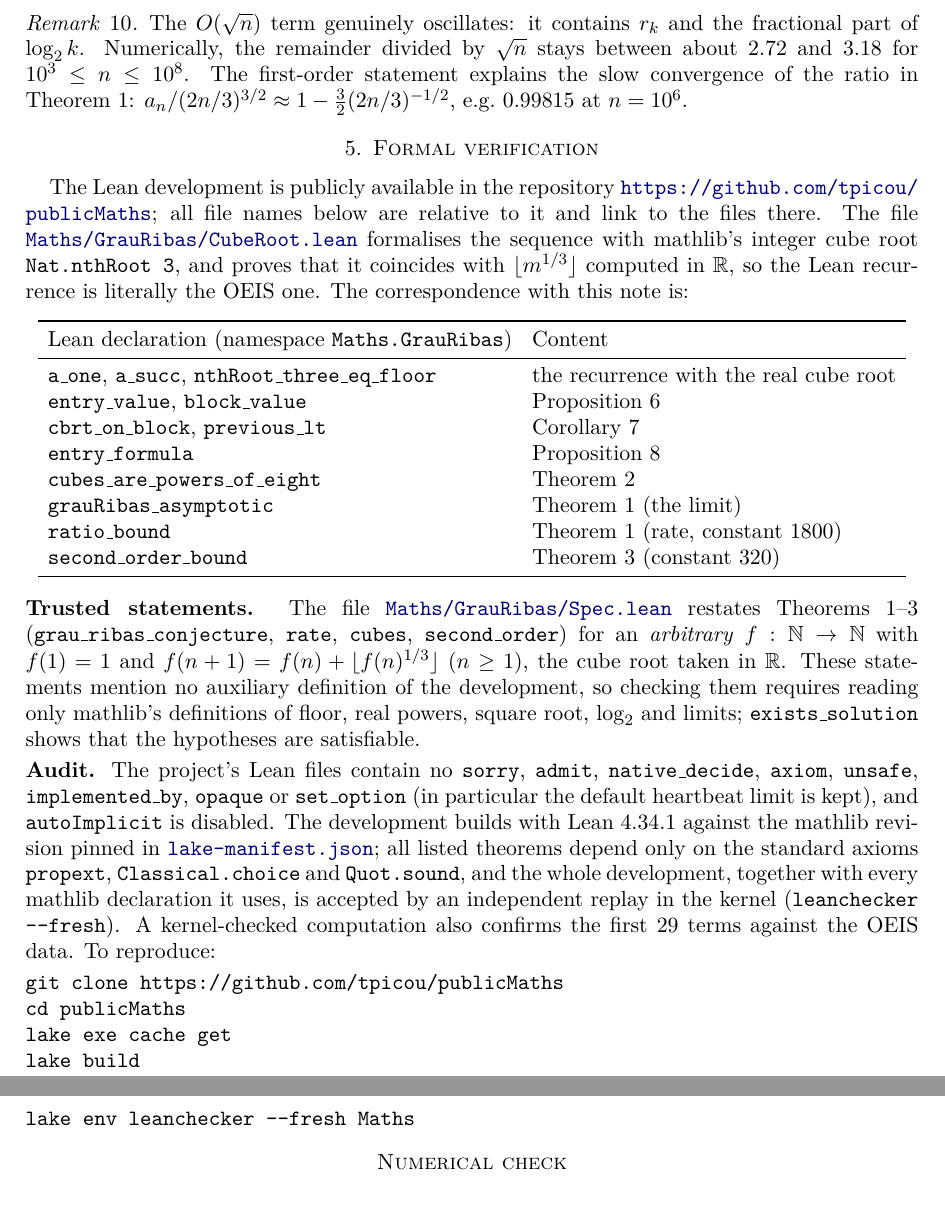
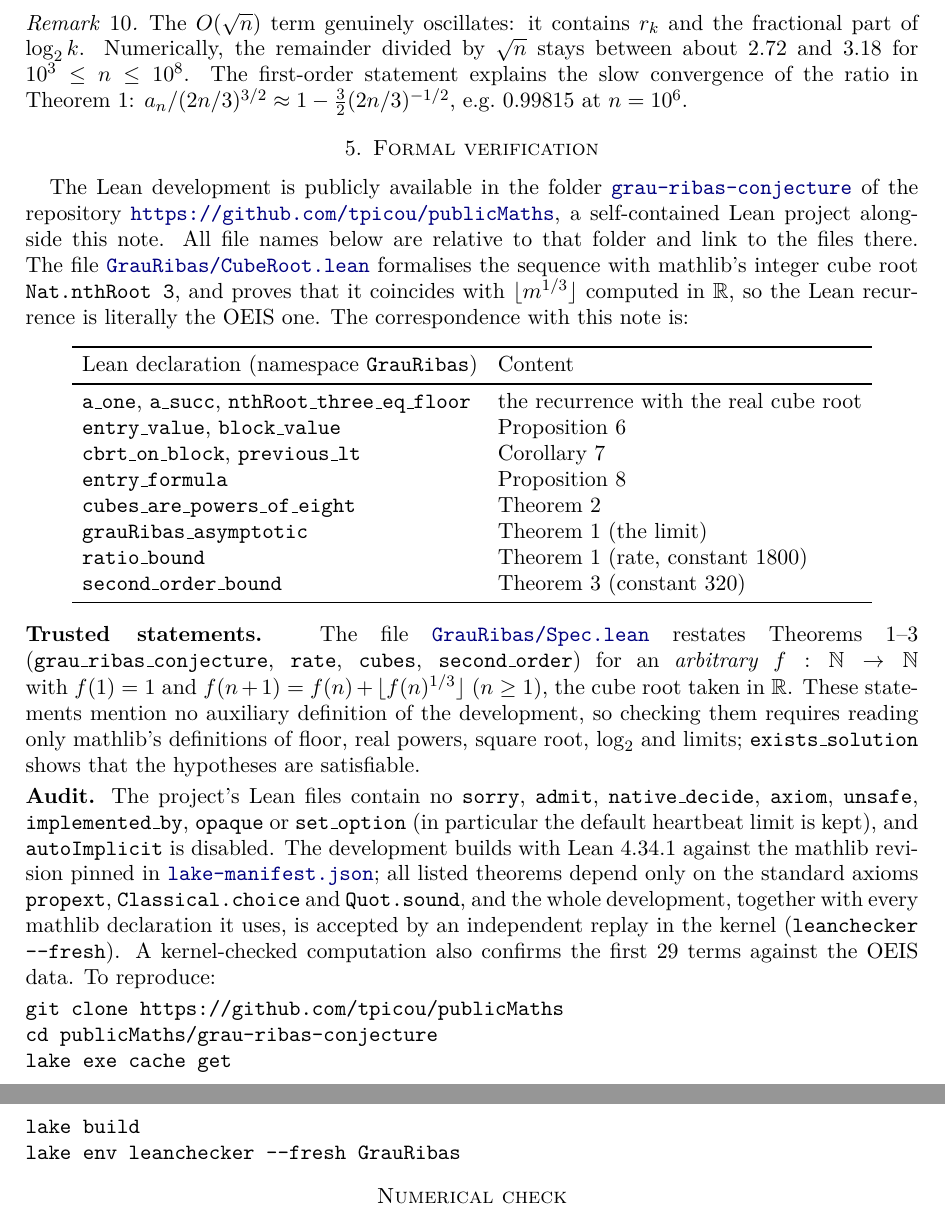
Before and after one commit to tpicou/publicMaths, a LaTeX paper (grau-ribas-conjecture/proof.tex): two parts of pages 4 and 5 of 5, joined at a grey line, cut so that both start at the same text. Compiled offline with pdfLaTeX.

Commit message:
Make each project self-contained: move Grau Ribas into grau-ribas-conjecture/
The repository root now holds only README.md, LICENSE, .gitignore and one
folder per project.

- grau-ribas-conjecture/ holds the README, proof.pdf, proof.tex and its own
  Lean project (lakefile, manifest, toolchain, GrauRibas.lean,
  GrauRibas/CubeRoot.lean, GrauRibas/Spec.lean), with mathlib pinned per
  project so later projects can upgrade without breaking this one.
- Lean package and namespace renamed from Maths.GrauRibas to GrauRibas;
  no proof changes.
- PDF and README updated for the new paths, links and build commands.
- Root README rewritten as a general index of projects.

Co-Authored-By: Claude Opus 5.5 <noreply@anthropic.com>
Claude-Session: https://claude.ai/code/session_017U65Sq4tn9o5imN4DgWdgE

```diff
--- a/research/grau-ribas-2024/proof.tex
+++ b/grau-ribas-conjecture/proof.tex
@@ -19,7 +19,7 @@
 \title[Grau Ribas's conjecture for A113768]{The cube-root recurrence OEIS A113768:\\ a proof of Grau Ribas's asymptotic conjecture}
 \date{November 2026}
 \thanks{The Lean development, this note and its \LaTeX{} source are public at
-\url{https://github.com/tpicou/publicMaths}; see the folder \href{https://github.com/tpicou/publicMaths/tree/main/research/grau-ribas-2024}{\texttt{research/grau-ribas-2024}}.}
+\url{https://github.com/tpicou/publicMaths}; everything for this note is in the folder \href{https://github.com/tpicou/publicMaths/tree/main/grau-ribas-conjecture}{\texttt{grau-ribas-conjecture}}.}
 
 \begin{document}
 
@@ -254,9 +254,11 @@ $n=10^6$.
 
 \section{Formal verification}\label{sec:lean}
 
-The Lean development is publicly available in the repository \url{https://github.com/tpicou/publicMaths}; all file
-names below are relative to it and link to the files there. The file
-\href{https://github.com/tpicou/publicMaths/blob/main/Maths/GrauRibas/CubeRoot.lean}{\texttt{Maths/GrauRibas/CubeRoot.lean}} formalises the sequence with
+The Lean development is publicly available in the folder
+\href{https://github.com/tpicou/publicMaths/tree/main/grau-ribas-conjecture}{\texttt{grau-ribas-conjecture}}
+of the repository \url{https://github.com/tpicou/publicMaths}, a self-contained Lean project
+alongside this note. All file names below are relative to that folder and link to the files there. The file
+\href{https://github.com/tpicou/publicMaths/blob/main/grau-ribas-conjecture/GrauRibas/CubeRoot.lean}{\texttt{GrauRibas/CubeRoot.lean}} formalises the sequence with
 mathlib's integer cube root \lean{Nat.nthRoot 3}, and proves that it coincides with
 $\lfloor m^{1/3}\rfloor$ computed in $\mathbb R$, so the Lean recurrence is literally the OEIS one.
 The correspondence with this note is:
@@ -265,7 +267,7 @@ The correspondence with this note is:
 \begin{center}
 \begin{tabular}{ll}
 \toprule
-Lean declaration (namespace \lean{Maths.GrauRibas}) & Content\\
+Lean declaration (namespace \lean{GrauRibas}) & Content\\
 \midrule
 \lean{a\_one}, \lean{a\_succ}, \lean{nthRoot\_three\_eq\_floor} & the recurrence with the real cube root\\
 \lean{entry\_value}, \lean{block\_value} & Proposition~\ref{prop:blocks}\\
@@ -282,7 +284,7 @@ Lean declaration (namespace \lean{Maths.GrauRibas}) & Content\\
 
 \smallskip
 {\sloppy
-\noindent\textbf{Trusted statements.} The file \href{https://github.com/tpicou/publicMaths/blob/main/Maths/GrauRibas/Spec.lean}{\texttt{Maths/GrauRibas/Spec.lean}} restates
+\noindent\textbf{Trusted statements.} The file \href{https://github.com/tpicou/publicMaths/blob/main/grau-ribas-conjecture/GrauRibas/Spec.lean}{\texttt{GrauRibas/Spec.lean}} restates
 Theorems~\ref{thm:main}--\ref{thm:second} (\lean{grau\_ribas\_conjecture}, \lean{rate},
 \lean{cubes}, \lean{second\_order}) for an \emph{arbitrary} $f:\mathbb N\to\mathbb N$ with $f(1)=1$
 and $f(n+1)=f(n)+\lfloor f(n)^{1/3}\rfloor$ ($n\ge1$), the cube root taken in $\mathbb R$. These
@@ -295,17 +297,17 @@ only mathlib's definitions of floor, real powers, square root, $\log_2$ and limi
 \lean{native\_decide}, \lean{axiom}, \lean{unsafe}, \lean{implemented\_by}, \lean{opaque} or
 \lean{set\_option} (in particular the default heartbeat limit is kept), and \lean{autoImplicit}
 is disabled. The development builds with Lean~4.34.1 against the mathlib revision pinned in
-\href{https://github.com/tpicou/publicMaths/blob/main/lake-manifest.json}{\texttt{lake-manifest.json}}; all listed theorems depend only on the standard axioms
+\href{https://github.com/tpicou/publicMaths/blob/main/grau-ribas-conjecture/lake-manifest.json}{\texttt{lake-manifest.json}}; all listed theorems depend only on the standard axioms
 \lean{propext}, \lean{Classical.choice} and \lean{Quot.sound}, and the whole development, together with every mathlib
 declaration it uses, is accepted by an independent replay in the kernel
 (\lean{leanchecker --fresh}). A kernel-checked computation also confirms the first 29 terms
 against the OEIS data. To reproduce:
 \begin{verbatim}
 git clone https://github.com/tpicou/publicMaths
-cd publicMaths
+cd publicMaths/grau-ribas-conjecture
 lake exe cache get
 lake build
-lake env leanchecker --fresh Maths
+lake env leanchecker --fresh GrauRibas
 \end{verbatim}
 
 \section*{Numerical check}
```
Also changed, not shown: README.md, grau-ribas-conjecture/README.md, grau-ribas-conjecture/proof.pdf (added), research/grau-ribas-2024/proof.pdf (deleted), 12 other files.
